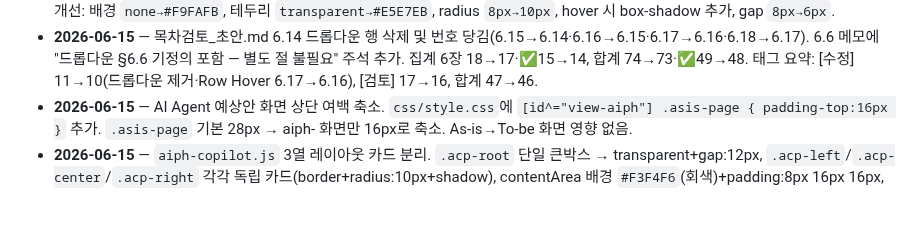
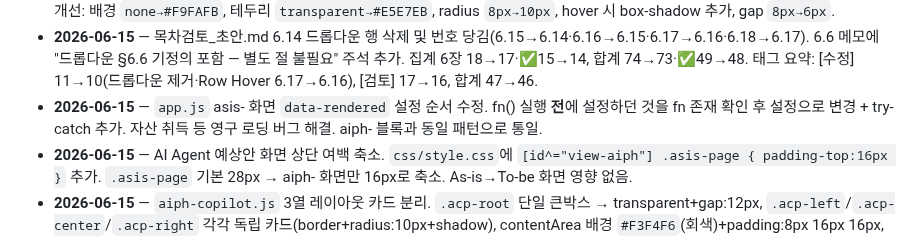
Before and after one commit to siche7-iu/asset, a Markdown page: CLAUDE.md, the part around the change. Drawn GitHub-style; blank space fills up the shorter version.

Commit message:
CLAUDE.md 작업 로그 업데이트 — asis 로딩 버그 수정 기록
Co-Authored-By: Claude Sonnet 4.6 <noreply@anthropic.com>

```diff
--- a/CLAUDE.md
+++ b/CLAUDE.md
@@ -337,6 +337,7 @@ RFP.md            NH 재구축 사업 RFP(전산개발 요청사항) 원문 정
 - **2026-06-15** — 평가·품질·거버넌스 패딩 재수정. `aiph-eval.js` 4개 패널(레이더 차트·평가 기준·성적표·테스트케이스), `aiph-governance.js` 3개 패널(역할매트릭스·가드레일·감사로그) 모두 `.asis-panel`에 `padding:16px 20px` 추가. 이전 수정이 불충분했던 문제(요소 박스 테두리 밀착) 완전 해결.
 - **2026-06-15** — `aiph-copilot.js` 3가지 UI 수정. ①타이틀 없음 수정: `asis-page` 래퍼 + "AI Copilot" h2 헤더 추가(다른 aiph- 화면과 동일 패턴). ②초기 대화 2쌍 자동 노출 제거: 환영 메시지("자산 AI Copilot에 오신 것을 환영합니다")로 대체. ③추천 질문 버튼 디자인 개선: 배경 `none→#F9FAFB`, 테두리 `transparent→#E5E7EB`, radius `8px→10px`, hover 시 box-shadow 추가, gap `8px→6px`.
 - **2026-06-15** — 목차검토_초안.md 6.14 드롭다운 행 삭제 및 번호 당김(6.15→6.14·6.16→6.15·6.17→6.16·6.18→6.17). 6.6 메모에 "드롭다운 §6.6 기정의 포함 — 별도 절 불필요" 주석 추가. 집계 6장 18→17·✅15→14, 합계 74→73·✅49→48. 태그 요약: [수정] 11→10(드롭다운 제거·Row Hover 6.17→6.16), [검토] 17→16, 합계 47→46.
+- **2026-06-15** — `app.js` asis- 화면 `data-rendered` 설정 순서 수정. fn() 실행 **전**에 설정하던 것을 fn 존재 확인 후 설정으로 변경 + try-catch 추가. 자산 취득 등 영구 로딩 버그 해결. aiph- 블록과 동일 패턴으로 통일.
 - **2026-06-15** — AI Agent 예상안 화면 상단 여백 축소. `css/style.css`에 `[id^="view-aiph"] .asis-page { padding-top:16px }` 추가. `.asis-page` 기본 28px → aiph- 화면만 16px로 축소. As-is→To-be 화면 영향 없음.
 - **2026-06-15** — `aiph-copilot.js` 3열 레이아웃 카드 분리. `.acp-root` 단일 큰박스 → transparent+gap:12px, `.acp-left`/`.acp-center`/`.acp-right` 각각 독립 카드(border+radius:10px+shadow), contentArea 배경 `#F3F4F6`(회색)+padding:8px 16px 16px, pageHeader 하단 구분선 추가.
 - **2026-06-15** — `aiph-copilot.js` 타이틀 여백 + 라운드박스 수정. 타이틀(h2)과 3열 레이아웃 사이 간격 없던 문제: `pageHeader` padding-bottom `0→16px`, `contentArea` 래퍼 `padding:0 20px 20px` 추가(좌우하단 여백). `.acp-root` 직사각 흰박스 문제: `border:1px solid #e8ecf0;border-radius:12px;box-shadow:0 1px 4px rgba(0,0,0,0.06)` 추가, `background:#f8f9fb→#fff` 교체.
```
